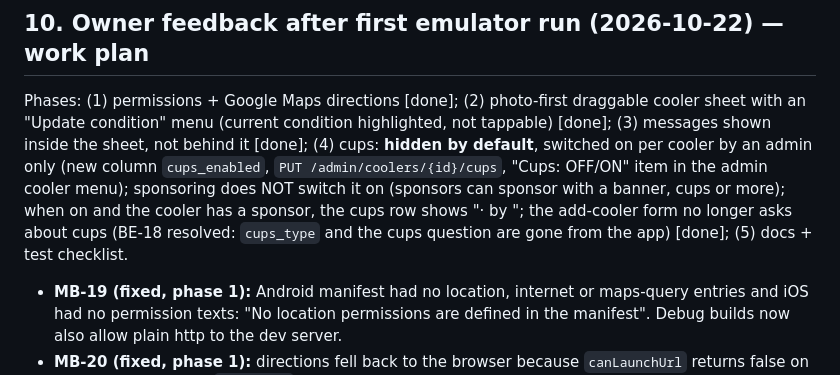
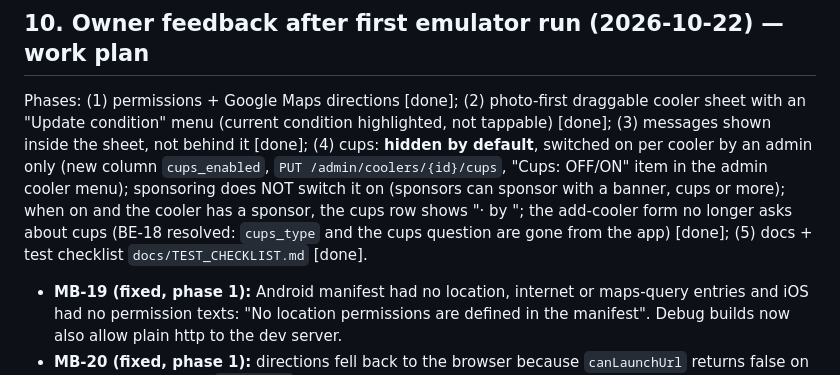
Before and after one commit to iamarwan/CoolMan, a Markdown page: docs/FINDINGS_LOG.md, the part around the change. Rendered like a GitHub page.

Commit message:
Phase 5: test checklist for the owner-feedback round, mark phases done
Co-Authored-By: Claude Sonnet 5.5 <noreply@anthropic.com>
Claude-Session: https://claude.ai/code/session_01Q8qQhixS9vHEFAoVtxyhsj

```diff
--- a/docs/FINDINGS_LOG.md
+++ b/docs/FINDINGS_LOG.md
@@ -231,7 +231,7 @@ Method: ruff + vulture on the backend; every config constant, schema and model f
 
 ## 10. Owner feedback after first emulator run (2026-10-22) — work plan
 
-Phases: (1) permissions + Google Maps directions [done]; (2) photo-first draggable cooler sheet with an "Update condition" menu (current condition highlighted, not tappable) [done]; (3) messages shown inside the sheet, not behind it [done]; (4) cups: **hidden by default**, switched on per cooler by an admin only (new column `cups_enabled`, `PUT /admin/coolers/{id}/cups`, "Cups: OFF/ON" item in the admin cooler menu); sponsoring does NOT switch it on (sponsors can sponsor with a banner, cups or more); when on and the cooler has a sponsor, the cups row shows "· by <sponsor>"; the add-cooler form no longer asks about cups (BE-18 resolved: `cups_type` and the cups question are gone from the app) [done]; (5) docs + test checklist.
+Phases: (1) permissions + Google Maps directions [done]; (2) photo-first draggable cooler sheet with an "Update condition" menu (current condition highlighted, not tappable) [done]; (3) messages shown inside the sheet, not behind it [done]; (4) cups: **hidden by default**, switched on per cooler by an admin only (new column `cups_enabled`, `PUT /admin/coolers/{id}/cups`, "Cups: OFF/ON" item in the admin cooler menu); sponsoring does NOT switch it on (sponsors can sponsor with a banner, cups or more); when on and the cooler has a sponsor, the cups row shows "· by <sponsor>"; the add-cooler form no longer asks about cups (BE-18 resolved: `cups_type` and the cups question are gone from the app) [done]; (5) docs + test checklist `docs/TEST_CHECKLIST.md` [done].
 
 - **MB-19 (fixed, phase 1):** Android manifest had no location, internet or maps-query entries and iOS had no permission texts: "No location permissions are defined in the manifest". Debug builds now also allow plain http to the dev server.
 - **MB-20 (fixed, phase 1):** directions fell back to the browser because `canLaunchUrl` returns false on Android 11+ without `<queries>`. Now tries the Google Maps app, then Google Maps web, then OpenStreetMap.
```
Also changed, not shown: docs/TEST_CHECKLIST.md (added, +56 -0 lines).
